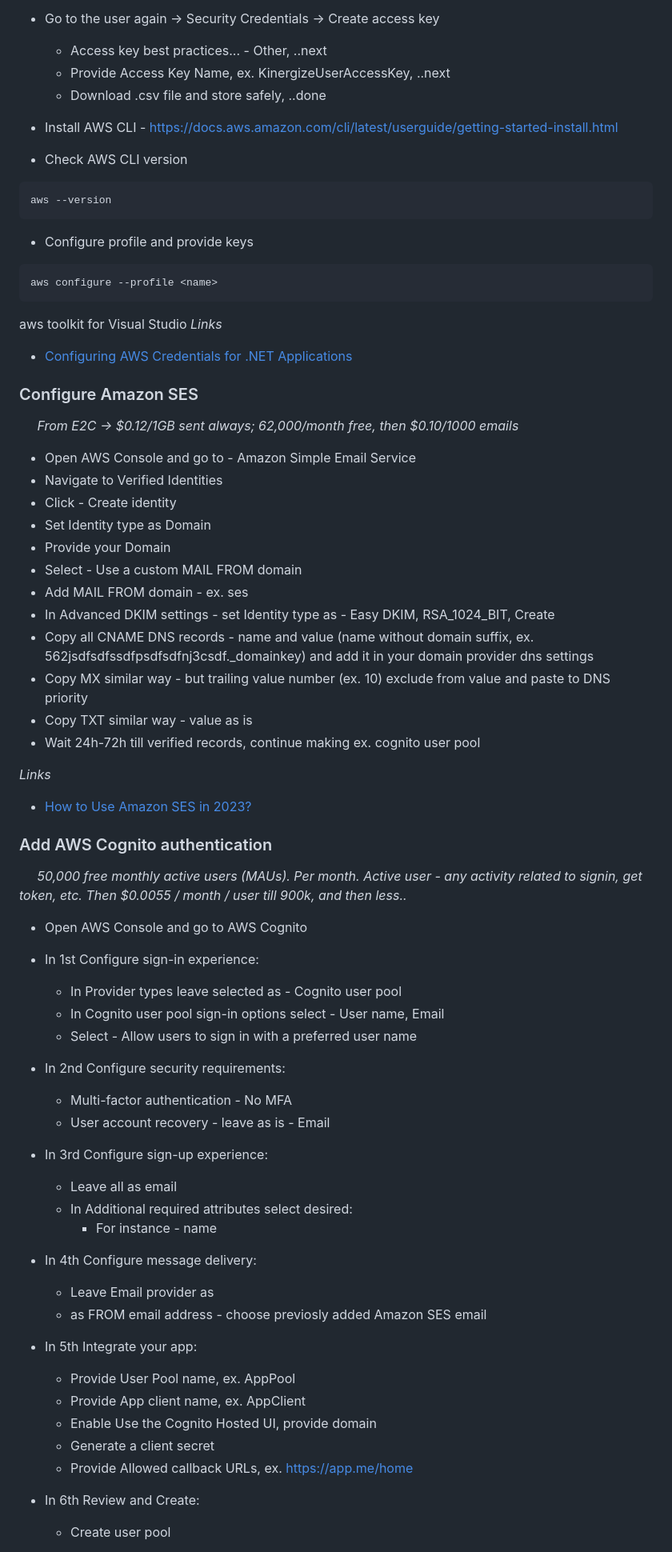
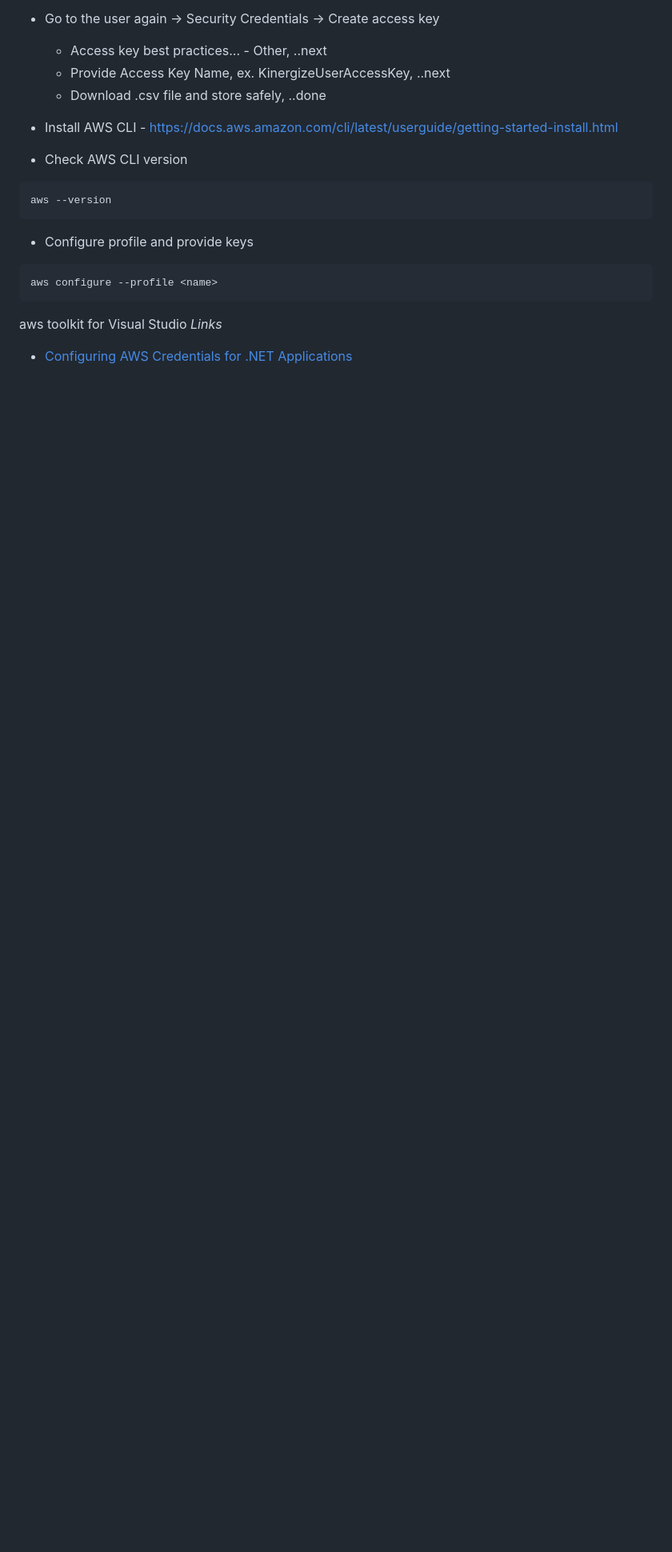
Before and after one commit to drlsn/blazor-app-template, a Markdown page: README.md, the part around one of its changes. Shown at 80% size. Drawn GitHub-style; blank space fills up the shorter version.

```diff
--- a/README.md
+++ b/README.md
@@ -60,51 +66,3 @@ aws toolkit for Visual Studio
 *Links*
 - [Configuring AWS Credentials for .NET Applications](https://www.youtube.com/watch?v=oY0-1mj4oCo)
 
-### Configure Amazon SES
-
-&nbsp;&nbsp;&nbsp;&nbsp; *From E2C -> $0.12/1GB sent always; 62,000/month free, then $0.10/1000 emails*
-
-- Open AWS Console and go to - Amazon Simple Email Service
-- Navigate to Verified Identities
-- Click - Create identity
-- Set Identity type as Domain
-- Provide your Domain
-- Select - Use a custom MAIL FROM domain
-- Add MAIL FROM domain - ex. ses
-- In Advanced DKIM settings - set Identity type as - Easy DKIM, RSA_1024_BIT, Create
-- Copy all CNAME DNS records - name and value (name without domain suffix, ex. 562jsdfsdfssdfpsdfsdfnj3csdf._domainkey) and add it in your domain provider dns settings
-- Copy MX similar way - but trailing value number (ex. 10) exclude from value and paste to DNS priority
-- Copy TXT similar way - value as is
-- Wait 24h-72h till verified records, continue making ex. cognito user pool
-
-*Links*
-- [How to Use Amazon SES in 2023?](https://www.youtube.com/watch?v=QJ3WwJsbkIQ)
-
-### Add AWS Cognito authentication
-
-&nbsp;&nbsp;&nbsp;&nbsp; *50,000 free monthly active users (MAUs). Per month. Active user - any activity related to signin, get token, etc. Then $0.0055 / month / user till 900k, and then less..*
-
-- Open AWS Console and go to AWS Cognito
-- In 1st Configure sign-in experience:
-  - In Provider types leave selected as - Cognito user pool
-  - In Cognito user pool sign-in options select - User name, Email
-  - Select - Allow users to sign in with a preferred user name
-- In 2nd Configure security requirements:
-  - Multi-factor authentication - No MFA
-  - User account recovery - leave as is - Email
-- In 3rd Configure sign-up experience:
-  - Leave all as email
-  - In Additional required attributes select desired:
-    - For instance - name
-- In 4th Configure message delivery:
-  - Leave Email provider as
-  - as FROM email address - choose previosly added Amazon SES email
-- In 5th Integrate your app:
-  - Provide User Pool name, ex. AppPool
-  - Provide App client name, ex. AppClient
-  - Enable Use the Cognito Hosted UI, provide domain
-  - Generate a client secret
-  - Provide Allowed callback URLs, ex. https://app.me/home
-- In 6th Review and Create:
-  - Create user pool
-
```
Also changed, not shown: other parts of README.md (+26 -66 lines).
